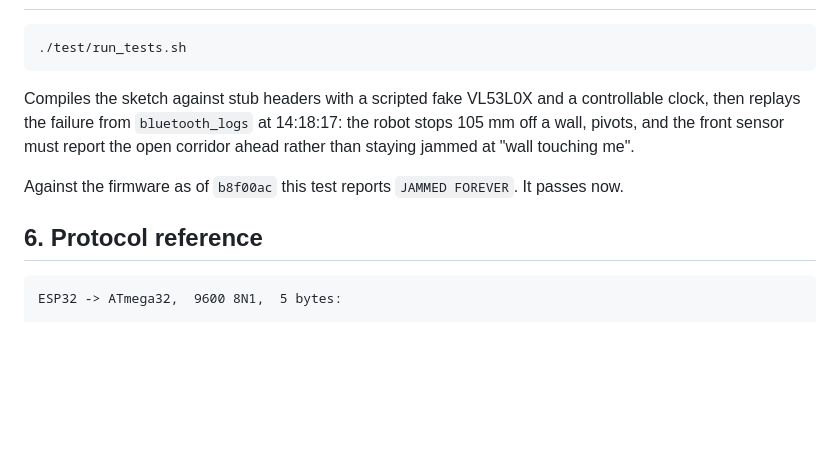
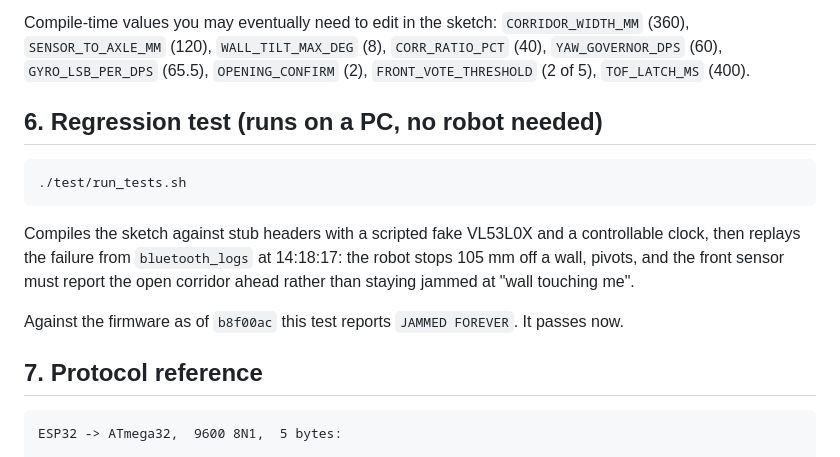
Before and after one commit to Irham-Dipra/Automated-Maze-Solver_CSE-316, a Markdown page: Phase5_Integrated/README.md, the part around one of its changes. Rendered like a GitHub page; blank space fills up the shorter version.

````diff
--- a/Phase5_Integrated/README.md
+++ b/Phase5_Integrated/README.md
@@ -395,3 +461,9 @@ if the side sensors are unreliable.
+Compile-time values you may eventually need to edit in the sketch:
+`CORRIDOR_WIDTH_MM` (360), `SENSOR_TO_AXLE_MM` (120), `WALL_TILT_MAX_DEG` (8),
+`CORR_RATIO_PCT` (40), `YAW_GOVERNOR_DPS` (60), `GYRO_LSB_PER_DPS` (65.5),
+`OPENING_CONFIRM` (2), `FRONT_VOTE_THRESHOLD` (2 of 5), `TOF_LATCH_MS` (400).
+
+## 6. Regression test (runs on a PC, no robot needed)
 
 ```sh
 ./test/run_tests.sh
@@ -405,7 +477,7 @@ open corridor ahead rather than staying jammed at "wall touching me".
 Against the firmware as of `b8f00ac` this test reports `JAMMED FOREVER`. It
 passes now.
 
-## 6. Protocol reference
+## 7. Protocol reference
 
 ```
 ESP32 -> ATmega32,  9600 8N1,  5 bytes:
````
Also changed, not shown: other parts of Phase5_Integrated/README.md (+67 -1 lines).
